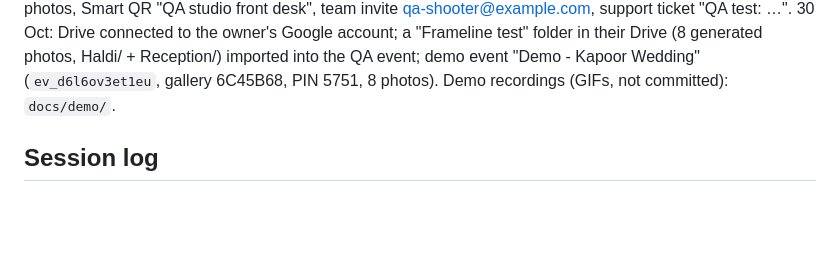
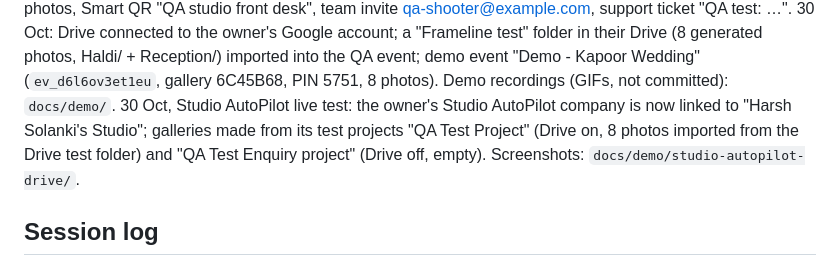
Before and after one commit to dev-gwv/Frameline, a Markdown page: CLAUDE.md, the part around the change. Rendered like a GitHub page; blank space fills up the shorter version.

Commit message:
docs: test data from the Studio AutoPilot Drive test
Co-Authored-By: Claude Opus 5.5 <noreply@anthropic.com>

```diff
--- a/CLAUDE.md
+++ b/CLAUDE.md
@@ -210,6 +210,9 @@ Smart QR "QA studio front desk", team invite qa-shooter@example.com, support tic
 30 Oct: Drive connected to the owner's Google account; a "Frameline test" folder in their Drive (8 generated
 photos, Haldi/ + Reception/) imported into the QA event; demo event "Demo - Kapoor Wedding" (`ev_d6l6ov3et1eu`,
 gallery 6C45B68, PIN 5751, 8 photos). Demo recordings (GIFs, not committed): `docs/demo/`.
+30 Oct, Studio AutoPilot live test: the owner's Studio AutoPilot company is now linked to "Harsh Solanki's Studio";
+galleries made from its test projects "QA Test Project" (Drive on, 8 photos imported from the Drive test folder)
+and "QA Test Enquiry project" (Drive off, empty). Screenshots: `docs/demo/studio-autopilot-drive/`.
 
 ## Session log
 
```
